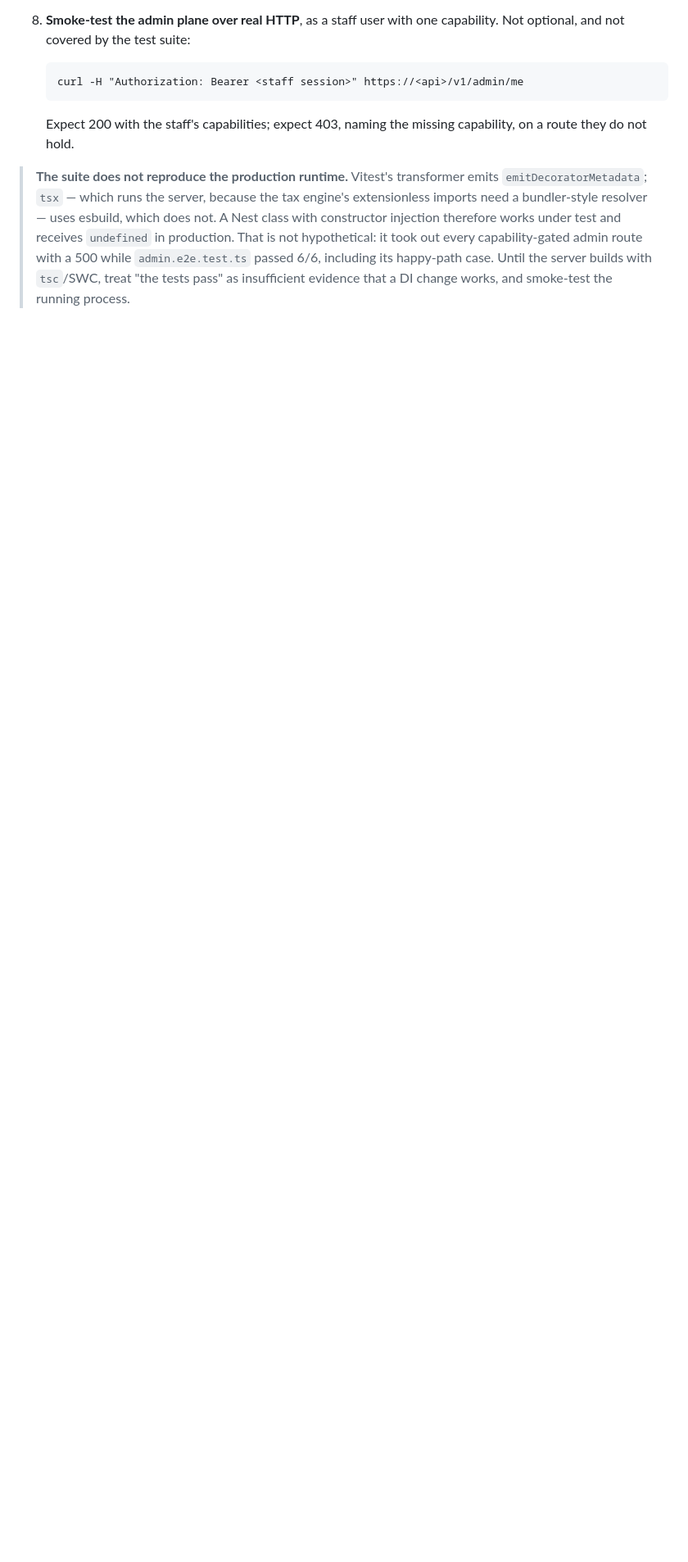
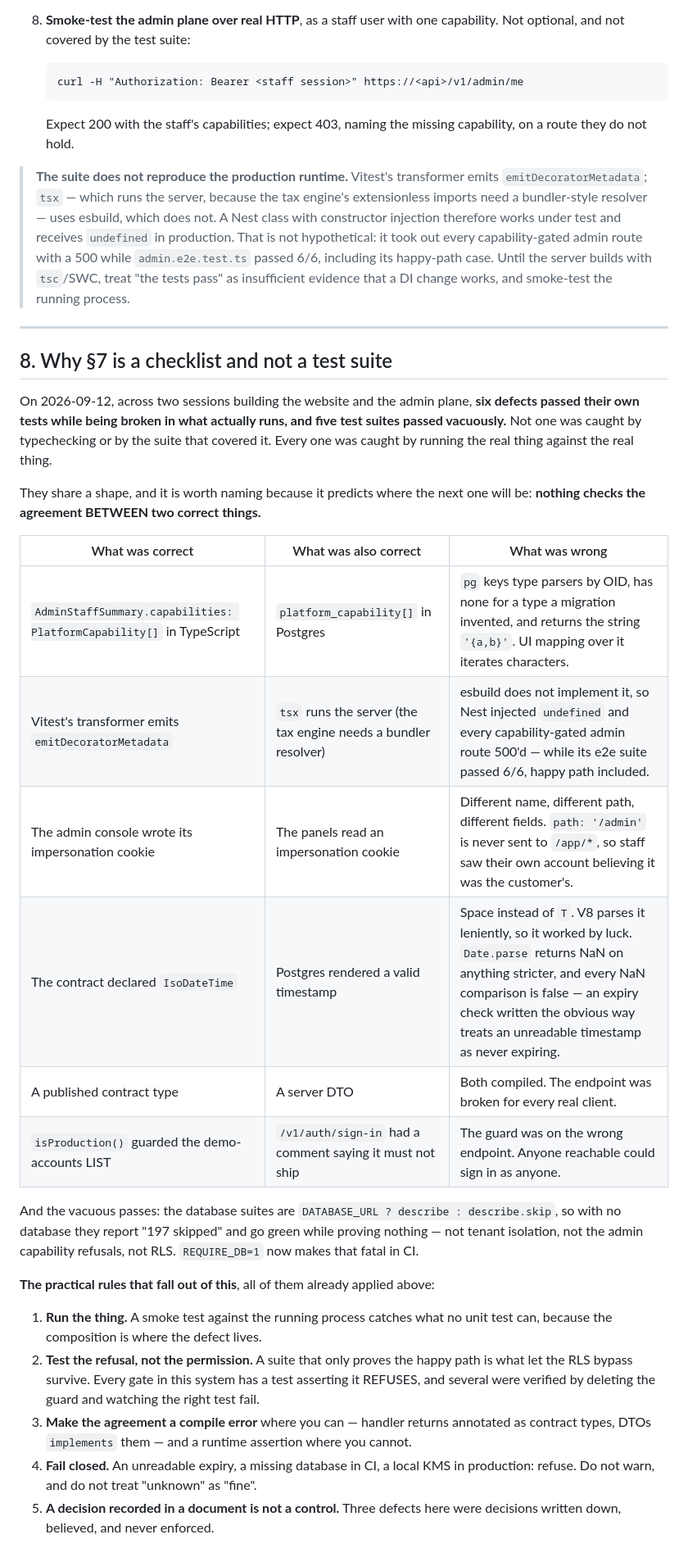
Before and after one commit to gaiadabali/snap-app, a Markdown page: docs/DEPLOY.md, the part around the change. Shown at 82% size. Rendered like a GitHub page; blank space fills up the shorter version.

Commit message:
Record the failure pattern behind the deploy checklist
Six defects today passed their own tests while being broken in what actually
runs, and five suites passed vacuously. None was caught by typechecking or by
the suite that covered it; every one was caught by running the real thing
against the real thing.

They share a shape worth naming, because it predicts where the next one will
be: nothing checks the agreement BETWEEN two correct things. TypeScript's
`PlatformCapability[]` and Postgres' `platform_capability[]` are both right,
and `pg` returns a string. Vitest's transformer and tsx are both doing their
job, and Nest gets `undefined`. The console writes a cookie and the panels read
a cookie, and the paths never meet.

§8 tabulates all six with what was correct on each side, and states the five
rules already applied throughout this document: run the thing; test the
refusal rather than the permission; make the agreement a compile error where
possible and a runtime assertion where not; fail closed; and remember that a
decision recorded in a document is not a control — three of the six were
exactly that.

Written down because the checklist in §7 otherwise looks like superstition,
and the next person will skip it.

Co-Authored-By: Claude Opus 5 (1M context) <noreply@anthropic.com>

```diff
--- a/docs/DEPLOY.md
+++ b/docs/DEPLOY.md
@@ -182,3 +182,46 @@ the first failed key-store attempt.
 > passed 6/6, including its happy-path case. Until the server builds with
 > `tsc`/SWC, treat "the tests pass" as insufficient evidence that a DI change
 > works, and smoke-test the running process.
+
+---
+
+## 8. Why §7 is a checklist and not a test suite
+
+On 2026-09-12, across two sessions building the website and the admin plane,
+**six defects passed their own tests while being broken in what actually runs,
+and five test suites passed vacuously.** Not one was caught by typechecking or
+by the suite that covered it. Every one was caught by running the real thing
+against the real thing.
+
+They share a shape, and it is worth naming because it predicts where the next
+one will be: **nothing checks the agreement BETWEEN two correct things.**
+
+| What was correct | What was also correct | What was wrong |
+|---|---|---|
+| `AdminStaffSummary.capabilities: PlatformCapability[]` in TypeScript | `platform_capability[]` in Postgres | `pg` keys type parsers by OID, has none for a type a migration invented, and returns the string `'{a,b}'`. UI mapping over it iterates characters. |
+| Vitest's transformer emits `emitDecoratorMetadata` | `tsx` runs the server (the tax engine needs a bundler resolver) | esbuild does not implement it, so Nest injected `undefined` and every capability-gated admin route 500'd — while its e2e suite passed 6/6, happy path included. |
+| The admin console wrote its impersonation cookie | The panels read an impersonation cookie | Different name, different path, different fields. `path: '/admin'` is never sent to `/app/*`, so staff saw their own account believing it was the customer's. |
+| The contract declared `IsoDateTime` | Postgres rendered a valid timestamp | Space instead of `T`. V8 parses it leniently, so it worked by luck. `Date.parse` returns NaN on anything stricter, and every NaN comparison is false — an expiry check written the obvious way treats an unreadable timestamp as never expiring. |
+| A published contract type | A server DTO | Both compiled. The endpoint was broken for every real client. |
+| `isProduction()` guarded the demo-accounts LIST | `/v1/auth/sign-in` had a comment saying it must not ship | The guard was on the wrong endpoint. Anyone reachable could sign in as anyone. |
+
+And the vacuous passes: the database suites are `DATABASE_URL ? describe :
+describe.skip`, so with no database they report "197 skipped" and go green
+while proving nothing — not tenant isolation, not the admin capability
+refusals, not RLS. `REQUIRE_DB=1` now makes that fatal in CI.
+
+**The practical rules that fall out of this**, all of them already applied above:
+
+1. **Run the thing.** A smoke test against the running process catches what no
+   unit test can, because the composition is where the defect lives.
+2. **Test the refusal, not the permission.** A suite that only proves the happy
+   path is what let the RLS bypass survive. Every gate in this system has a
+   test asserting it REFUSES, and several were verified by deleting the guard
+   and watching the right test fail.
+3. **Make the agreement a compile error** where you can — handler returns
+   annotated as contract types, DTOs `implements` them — and a runtime
+   assertion where you cannot.
+4. **Fail closed.** An unreadable expiry, a missing database in CI, a local KMS
+   in production: refuse. Do not warn, and do not treat "unknown" as "fine".
+5. **A decision recorded in a document is not a control.** Three defects here
+   were decisions written down, believed, and never enforced.
```
